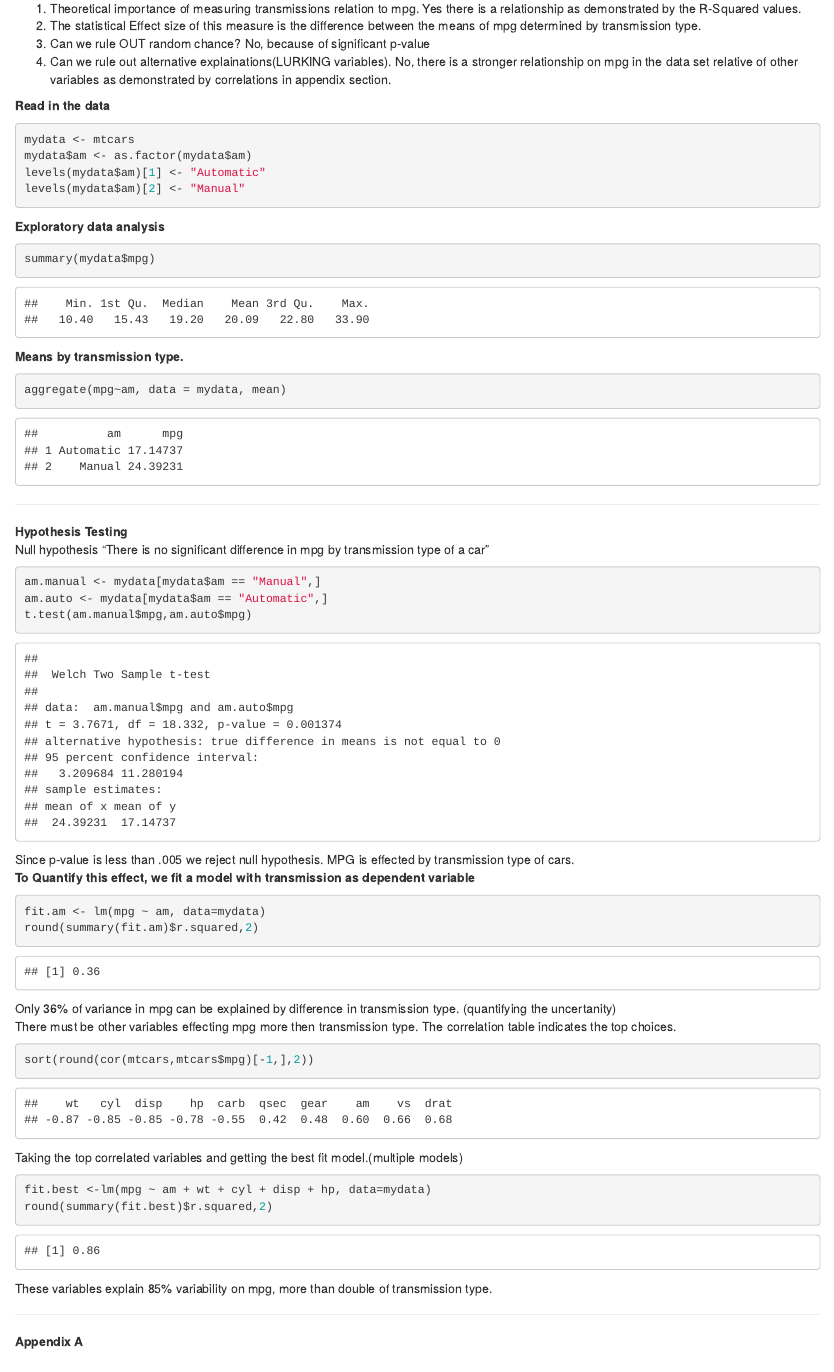
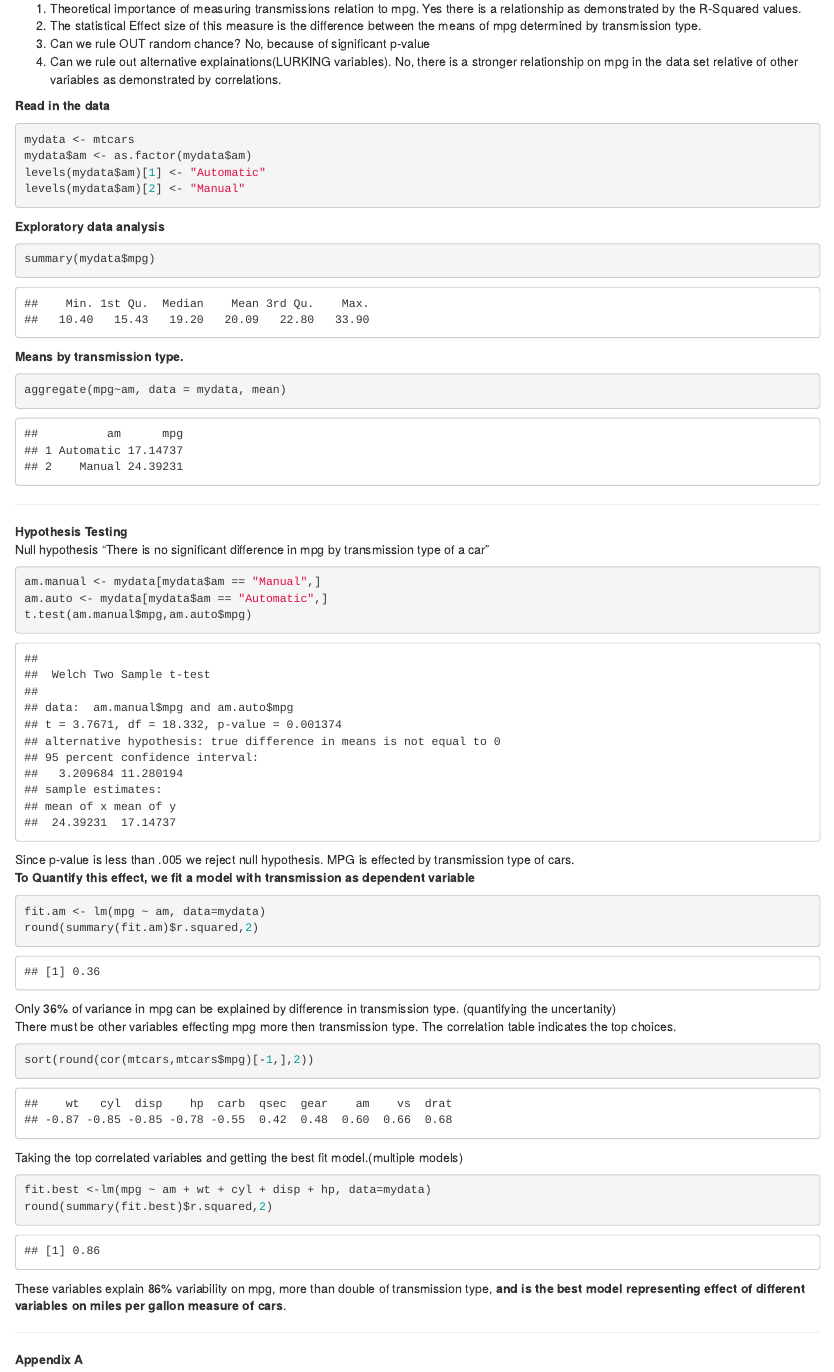
Before and after one commit to misal6/RegressionModels, an R Markdown document (regmod_project.Rmd): the page in a window 1100 px wide, from 250 px down. Rendered offline with R 4.5, knitr and Pandoc, with nearby package versions.

Commit message:
Second Commit

````diff
--- a/regmod_project.Rmd
+++ b/regmod_project.Rmd
@@ -13,7 +13,7 @@ The focus of this analysis is the effect of car transmission on miles per gallon
 1. Theoretical importance of measuring transmissions relation to mpg. Yes there is a relationship as demonstrated by the R-Squared values.
 2. The statistical Effect size of this measure is the difference between the means of mpg determined by transmission type.
 3. Can we rule OUT random chance? No, because of significant p-value
-4. Can we rule out alternative explainations(LURKING variables). No, there is a stronger relationship on mpg in the data set relative of other variables as demonstrated by correlations in appendix section.
+4. Can we rule out alternative explainations(LURKING variables). No, there is a stronger relationship on mpg in the data set relative of other variables as demonstrated by correlations.
 
 **Read in the data**
 ```{r}
@@ -60,7 +60,7 @@ Taking the top correlated variables and getting the best fit model.(multiple mod
 fit.best <-lm(mpg ~ am + wt + cyl + disp + hp, data=mydata)
 round(summary(fit.best)$r.squared,2)
 ```
-These variables explain 85% variability on mpg, more than double of transmission type.
+These variables explain `r round(summary(fit.best)$r.squared,2)*100`% variability on mpg, more than double of transmission type, __and is the best model representing effect of different variables on miles per gallon measure of cars__.
 
 -----
 
````
Also changed, not shown: Regression Models Course Project.pdf, regmod_project.html, regmod_project.Rmd (2 more changed lines).
